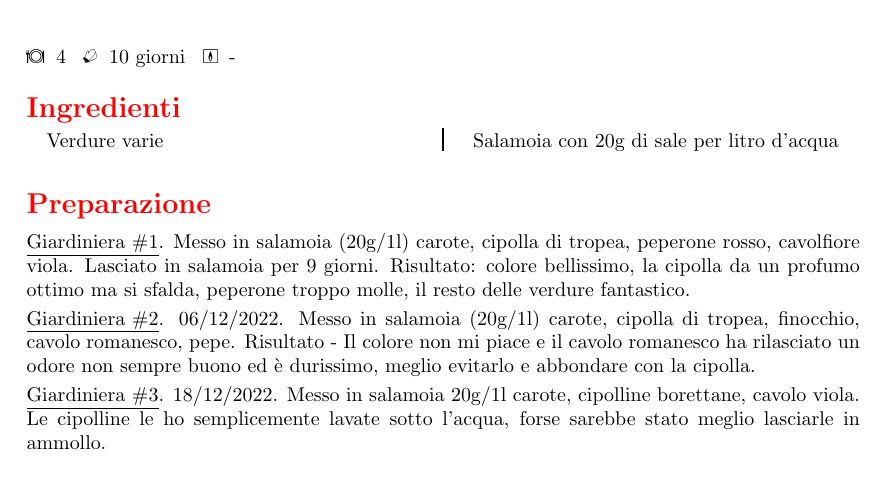
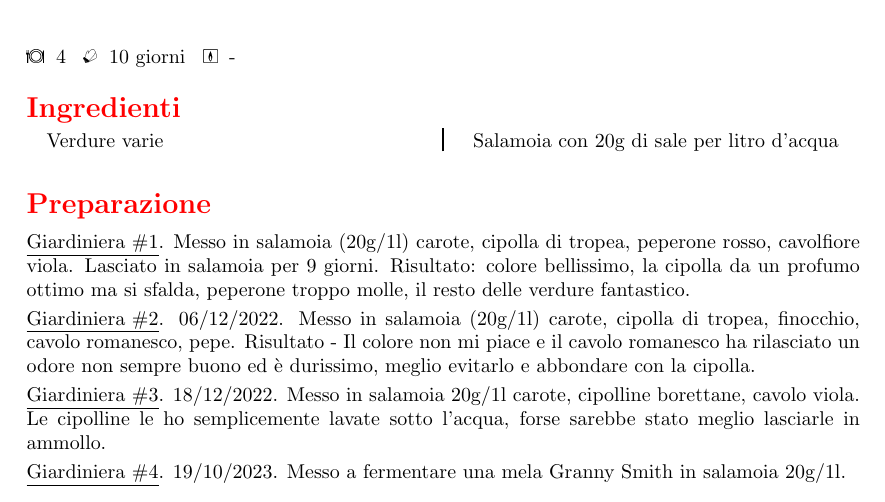
Before and after one commit to massimobarbieri/Appunti-di-cucina, a LaTeX document (appunti-di-cucina.tex, which reads Ricette/Basi/giardiniera.tex): part of page 69 of 72, cut so that both start at the same text. Compiled offline with pdfLaTeX.

Commit message:
Nuovi esperimenti giardiniera

```diff
--- a/Ricette/Basi/giardiniera.tex
+++ b/Ricette/Basi/giardiniera.tex
@@ -23,6 +23,8 @@
 
 \underline{Giardiniera \#3}. 18/12/2022. Messo in salamoia 20g/1l carote, cipolline borettane, cavolo viola. Le cipolline le ho semplicemente lavate sotto l'acqua, forse sarebbe stato meglio lasciarle in ammollo.
 
+\underline{Giardiniera \#4}. 19/10/2023. Messo a fermentare una mela Granny Smith in salamoia 20g/1l.
+
 
 % Esempio di tabella ---------->
 %\begin{table}[h]
```
Also changed, not shown: appunti-di-cucina.pdf, 2 other files.
